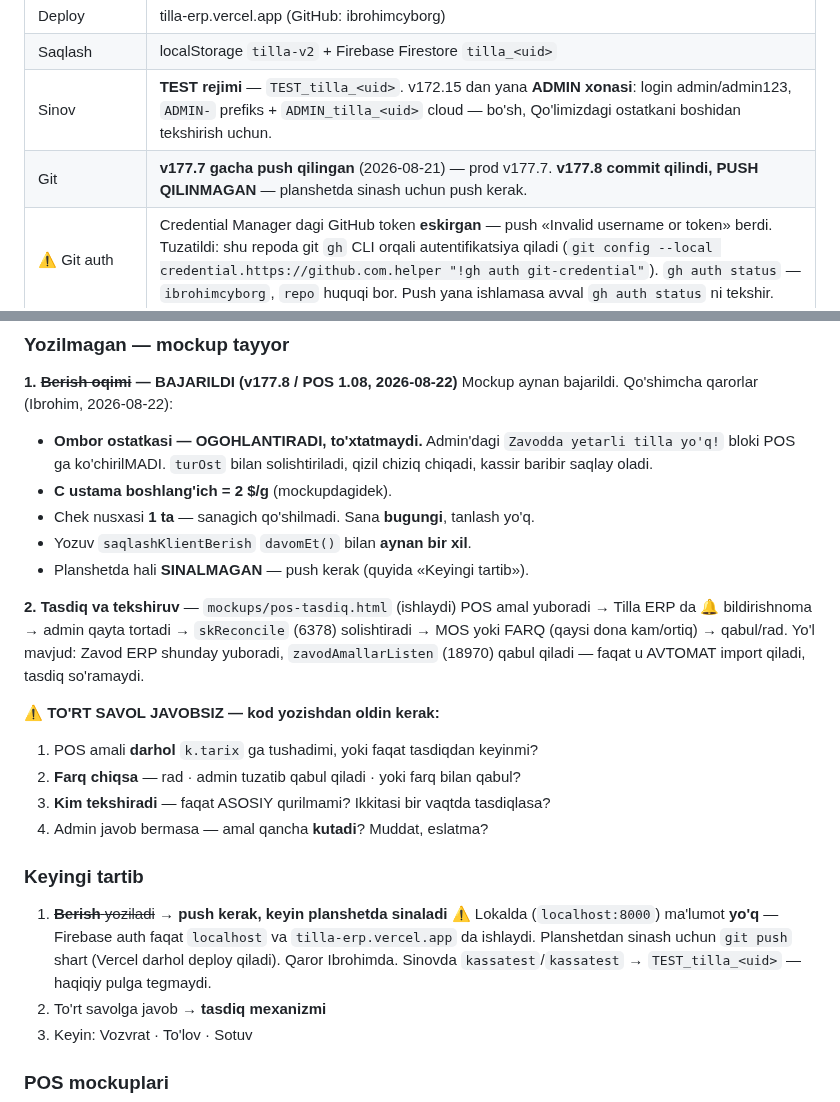
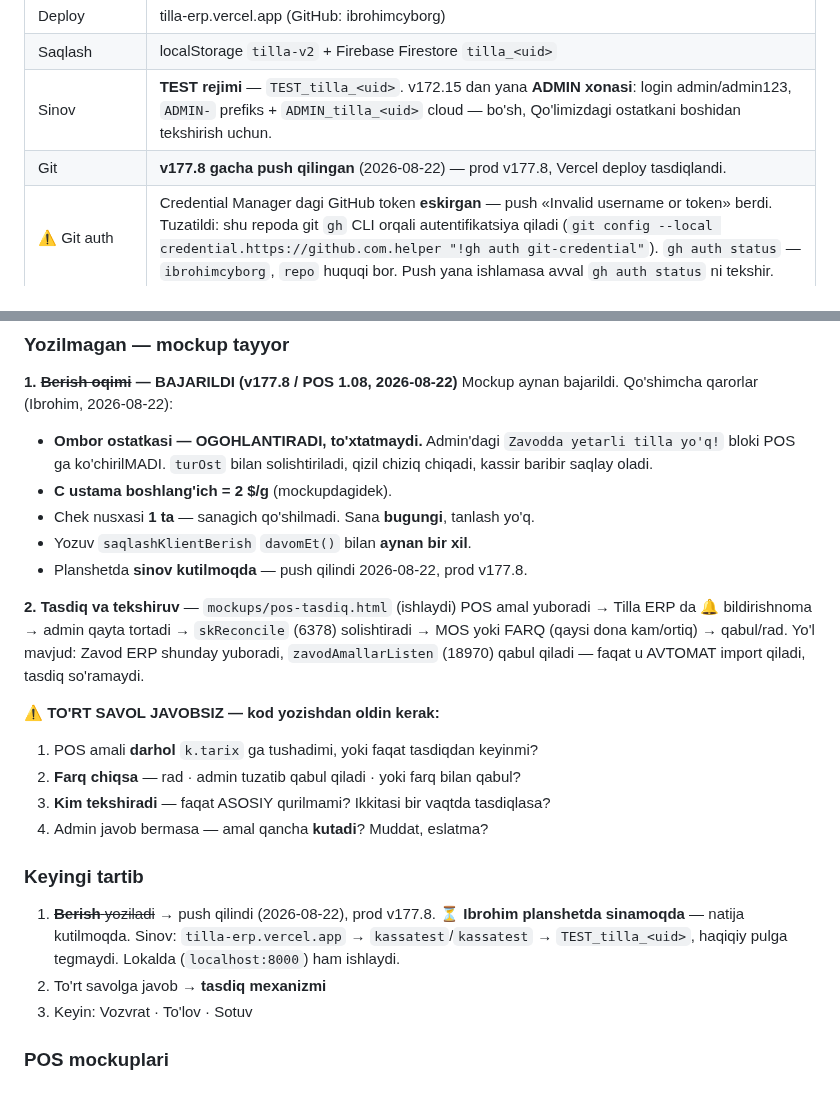
Before and after one commit to ibrohimcyborg/Tilla-ERP, a Markdown page: DAVOM.md, 2 parts joined by grey strips. GitHub-like rendering.

Commit message:
DAVOM.md — v177.8 push qilindi, prod tasdiqlandi
Co-Authored-By: Claude Opus 5 <noreply@anthropic.com>

```diff
--- a/DAVOM.md
+++ b/DAVOM.md
@@ -17,7 +17,7 @@
 | Deploy | tilla-erp.vercel.app (GitHub: ibrohimcyborg) |
 | Saqlash | localStorage `tilla-v2` + Firebase Firestore `tilla_<uid>` |
 | Sinov | **TEST rejimi** — `TEST_tilla_<uid>`. v172.15 dan yana **ADMIN xonasi**: login admin/admin123, `ADMIN-` prefiks + `ADMIN_tilla_<uid>` cloud — bo'sh, Qo'limizdagi ostatkani boshidan tekshirish uchun. |
-| Git | **v177.7 gacha push qilingan** (2026-08-21) — prod v177.7. **v177.8 commit qilindi, PUSH QILINMAGAN** — planshetda sinash uchun push kerak. |
+| Git | **v177.8 gacha push qilingan** (2026-08-22) — prod v177.8, Vercel deploy tasdiqlandi. |
 | ⚠ Git auth | Credential Manager dagi GitHub token **eskirgan** — push «Invalid username or token» berdi. Tuzatildi: shu repoda git `gh` CLI orqali autentifikatsiya qiladi (`git config --local credential.https://github.com.helper "!gh auth git-credential"`). `gh auth status` — `ibrohimcyborg`, `repo` huquqi bor. Push yana ishlamasa avval `gh auth status` ni tekshir. |
 | **Ombor (BIZDA)** | **v172.26 dan TARIXDAN hisoblanadi** — `turOstMap()` / `turOst(zNom,tNom)`, yagona qoida `_ostDelta(op, klientTomon)` da. `t.ostatka` endi hech qayerda KO'RSATILMAYDI (18 joy o'tkazildi: bosh ekran, zavod, tur paneli, berish/vozvrat/sotuv modallari, tekshiruv, chiqim, zapros, birlashtirish, kassa snapshot). 🔧 «Ostatkani qayta tiklash» + `ostatkaQaytaTiklaOch` + `ostatkaHisobla` O'CHIRILDI. Kesh `_ostKesh`, tozalanadi: `save()`, amal-sinxron listener, `cloudYuklab`. `qoldData` ham `_ostDelta` ni chaqiradi → 1:1 konstruksiyadan. |
 | **Qo'limizdagi ostatka** | **B usuli (v172.14)** — hafta boshi TARIXDAN hisoblanadi, `t.ostatka` o'qilmaydi. Qator tartibi: bosh → +kirimlar → +klient vozvrat (umumiy) → JAMI → −berish (umumiy) → −zavod vozvrat → qolgan. C bosqich (dushanba skan langari) PLAN.md da. |
@@ -143,7 +143,7 @@ Mockup aynan bajarildi. Qo'shimcha qarorlar (Ibrohim, 2026-08-22):
 * **C ustama boshlang'ich = 2 $/g** (mockupdagidek).
 * Chek nusxasi **1 ta** — sanagich qo'shilmadi. Sana **bugungi**, tanlash yo'q.
 * Yozuv `saqlashKlientBerish` `davomEt()` bilan **aynan bir xil**.
-* Planshetda hali **SINALMAGAN** — push kerak (quyida «Keyingi tartib»).
+* Planshetda **sinov kutilmoqda** — push qilindi 2026-08-22, prod v177.8.
 
 **2. Tasdiq va tekshiruv** — `mockups/pos-tasdiq.html` (ishlaydi)
 POS amal yuboradi → Tilla ERP da 🔔 bildirishnoma → admin qayta tortadi →
@@ -158,11 +158,10 @@ faqat u AVTOMAT import qiladi, tasdiq so'ramaydi.
 4. Admin javob bermasa — amal qancha **kutadi**? Muddat, eslatma?
 
 ### Keyingi tartib
-1. ~~**Berish** yoziladi~~ → **push kerak, keyin planshetda sinaladi**
-   ⚠ Lokalda (`localhost:8000`) ma'lumot **yo'q** — Firebase auth faqat
-   `localhost` va `tilla-erp.vercel.app` da ishlaydi. Planshetdan sinash uchun
-   `git push` shart (Vercel darhol deploy qiladi). Qaror Ibrohimda.
-   Sinovda `kassatest`/`kassatest` → `TEST_tilla_<uid>` — haqiqiy pulga tegmaydi.
+1. ~~**Berish** yoziladi~~ → push qilindi (2026-08-22), prod v177.8.
+   ⏳ **Ibrohim planshetda sinamoqda** — natija kutilmoqda.
+   Sinov: `tilla-erp.vercel.app` → `kassatest`/`kassatest` → `TEST_tilla_<uid>`,
+   haqiqiy pulga tegmaydi. Lokalda (`localhost:8000`) ham ishlaydi.
 2. To'rt savolga javob → **tasdiq mexanizmi**
 3. Keyin: Vozvrat · To'lov · Sotuv
 
```
